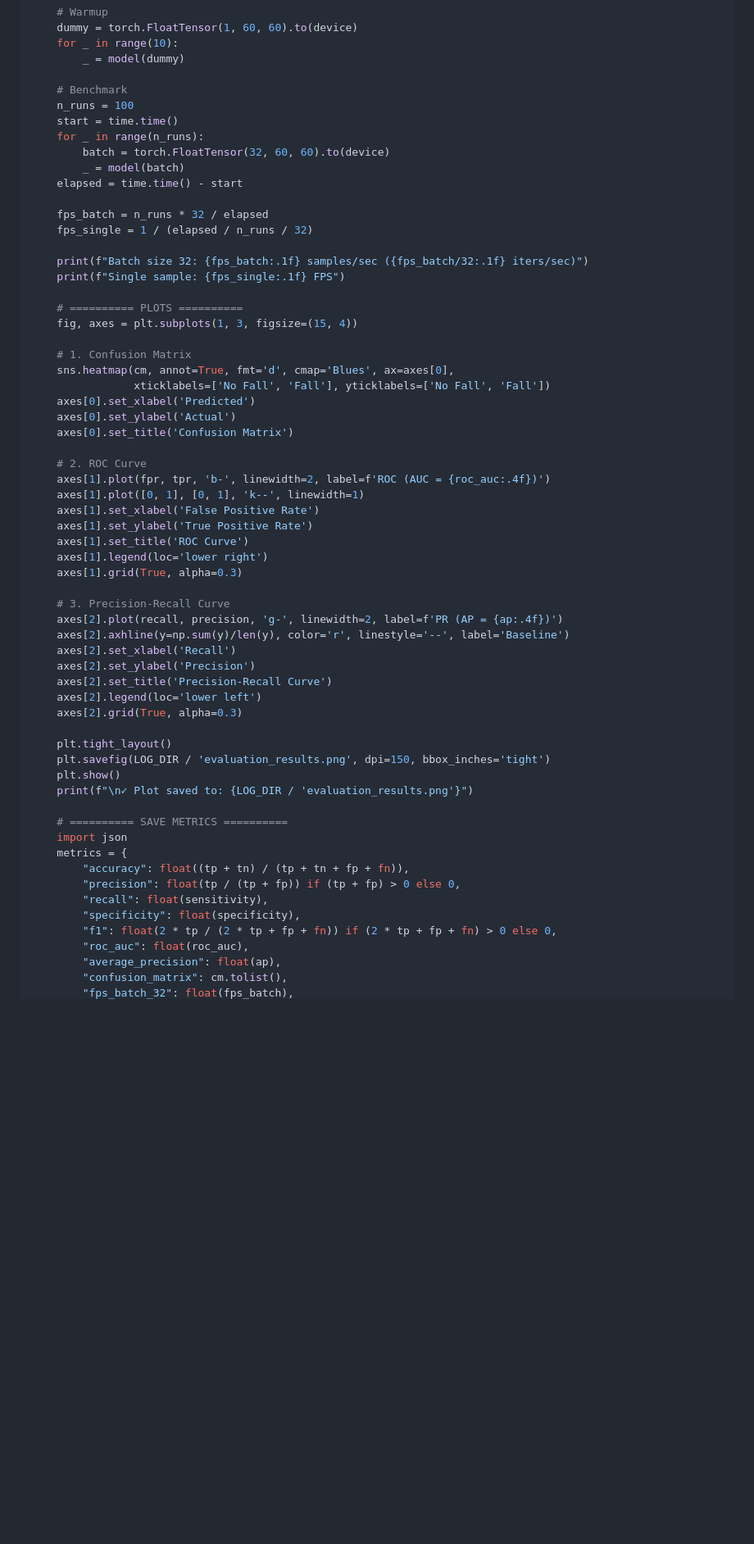
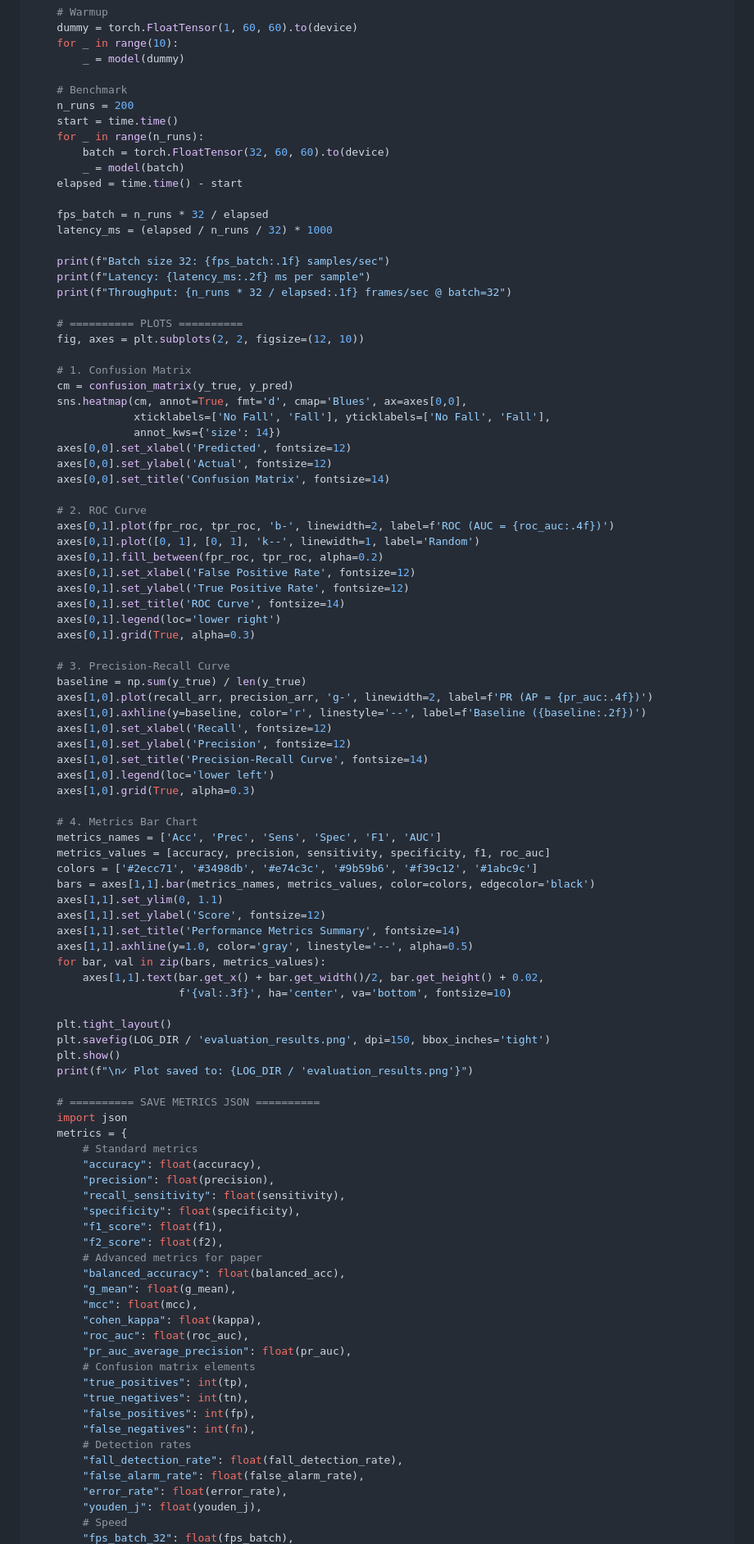
Before and after one commit to phamduyen112004-gif/fall_detection, a Markdown page: kaggle_notebook_cells.md, the part around one of its changes. Shown at 82% size. Rendered like a GitHub page; blank space fills up the shorter version.

Commit message:
add: full paper-ready metrics - MCC, Kappa, G-mean, F2, Youden J, comparison table
Co-authored-by: Cursor <cursoragent@cursor.com>

```diff
--- a/kaggle_notebook_cells.md
+++ b/kaggle_notebook_cells.md
@@ -885,7 +947,7 @@ else:
         _ = model(dummy)
 
     # Benchmark
-    n_runs = 100
+    n_runs = 200
     start = time.time()
     for _ in range(n_runs):
         batch = torch.FloatTensor(32, 60, 60).to(device)
@@ -893,53 +955,88 @@ else:
     elapsed = time.time() - start
 
     fps_batch = n_runs * 32 / elapsed
-    fps_single = 1 / (elapsed / n_runs / 32)
+    latency_ms = (elapsed / n_runs / 32) * 1000
 
-    print(f"Batch size 32: {fps_batch:.1f} samples/sec ({fps_batch/32:.1f} iters/sec)")
-    print(f"Single sample: {fps_single:.1f} FPS")
+    print(f"Batch size 32: {fps_batch:.1f} samples/sec")
+    print(f"Latency: {latency_ms:.2f} ms per sample")
+    print(f"Throughput: {n_runs * 32 / elapsed:.1f} frames/sec @ batch=32")
 
     # ========== PLOTS ==========
-    fig, axes = plt.subplots(1, 3, figsize=(15, 4))
+    fig, axes = plt.subplots(2, 2, figsize=(12, 10))
 
     # 1. Confusion Matrix
-    sns.heatmap(cm, annot=True, fmt='d', cmap='Blues', ax=axes[0],
-                xticklabels=['No Fall', 'Fall'], yticklabels=['No Fall', 'Fall'])
-    axes[0].set_xlabel('Predicted')
-    axes[0].set_ylabel('Actual')
-    axes[0].set_title('Confusion Matrix')
+    cm = confusion_matrix(y_true, y_pred)
+    sns.heatmap(cm, annot=True, fmt='d', cmap='Blues', ax=axes[0,0],
+                xticklabels=['No Fall', 'Fall'], yticklabels=['No Fall', 'Fall'],
+                annot_kws={'size': 14})
+    axes[0,0].set_xlabel('Predicted', fontsize=12)
+    axes[0,0].set_ylabel('Actual', fontsize=12)
+    axes[0,0].set_title('Confusion Matrix', fontsize=14)
 
     # 2. ROC Curve
-    axes[1].plot(fpr, tpr, 'b-', linewidth=2, label=f'ROC (AUC = {roc_auc:.4f})')
-    axes[1].plot([0, 1], [0, 1], 'k--', linewidth=1)
-    axes[1].set_xlabel('False Positive Rate')
-    axes[1].set_ylabel('True Positive Rate')
-    axes[1].set_title('ROC Curve')
-    axes[1].legend(loc='lower right')
-    axes[1].grid(True, alpha=0.3)
+    axes[0,1].plot(fpr_roc, tpr_roc, 'b-', linewidth=2, label=f'ROC (AUC = {roc_auc:.4f})')
+    axes[0,1].plot([0, 1], [0, 1], 'k--', linewidth=1, label='Random')
+    axes[0,1].fill_between(fpr_roc, tpr_roc, alpha=0.2)
+    axes[0,1].set_xlabel('False Positive Rate', fontsize=12)
+    axes[0,1].set_ylabel('True Positive Rate', fontsize=12)
+    axes[0,1].set_title('ROC Curve', fontsize=14)
+    axes[0,1].legend(loc='lower right')
+    axes[0,1].grid(True, alpha=0.3)
 
     # 3. Precision-Recall Curve
-    axes[2].plot(recall, precision, 'g-', linewidth=2, label=f'PR (AP = {ap:.4f})')
-    axes[2].axhline(y=np.sum(y)/len(y), color='r', linestyle='--', label='Baseline')
-    axes[2].set_xlabel('Recall')
-    axes[2].set_ylabel('Precision')
-    axes[2].set_title('Precision-Recall Curve')
-    axes[2].legend(loc='lower left')
-    axes[2].grid(True, alpha=0.3)
+    baseline = np.sum(y_true) / len(y_true)
+    axes[1,0].plot(recall_arr, precision_arr, 'g-', linewidth=2, label=f'PR (AP = {pr_auc:.4f})')
+    axes[1,0].axhline(y=baseline, color='r', linestyle='--', label=f'Baseline ({baseline:.2f})')
+    axes[1,0].set_xlabel('Recall', fontsize=12)
+    axes[1,0].set_ylabel('Precision', fontsize=12)
+    axes[1,0].set_title('Precision-Recall Curve', fontsize=14)
+    axes[1,0].legend(loc='lower left')
+    axes[1,0].grid(True, alpha=0.3)
+
+    # 4. Metrics Bar Chart
+    metrics_names = ['Acc', 'Prec', 'Sens', 'Spec', 'F1', 'AUC']
+    metrics_values = [accuracy, precision, sensitivity, specificity, f1, roc_auc]
+    colors = ['#2ecc71', '#3498db', '#e74c3c', '#9b59b6', '#f39c12', '#1abc9c']
+    bars = axes[1,1].bar(metrics_names, metrics_values, color=colors, edgecolor='black')
+    axes[1,1].set_ylim(0, 1.1)
+    axes[1,1].set_ylabel('Score', fontsize=12)
+    axes[1,1].set_title('Performance Metrics Summary', fontsize=14)
+    axes[1,1].axhline(y=1.0, color='gray', linestyle='--', alpha=0.5)
+    for bar, val in zip(bars, metrics_values):
+        axes[1,1].text(bar.get_x() + bar.get_width()/2, bar.get_height() + 0.02,
+                       f'{val:.3f}', ha='center', va='bottom', fontsize=10)
 
     plt.tight_layout()
     plt.savefig(LOG_DIR / 'evaluation_results.png', dpi=150, bbox_inches='tight')
     plt.show()
     print(f"\n✓ Plot saved to: {LOG_DIR / 'evaluation_results.png'}")
 
-    # ========== SAVE METRICS ==========
+    # ========== SAVE METRICS JSON ==========
     import json
     metrics = {
-        "accuracy": float((tp + tn) / (tp + tn + fp + fn)),
-        "precision": float(tp / (tp + fp)) if (tp + fp) > 0 else 0,
-        "recall": float(sensitivity),
+        # Standard metrics
+        "accuracy": float(accuracy),
+        "precision": float(precision),
+        "recall_sensitivity": float(sensitivity),
         "specificity": float(specificity),
-        "f1": float(2 * tp / (2 * tp + fp + fn)) if (2 * tp + fp + fn) > 0 else 0,
+        "f1_score": float(f1),
+        "f2_score": float(f2),
+        # Advanced metrics for paper
+        "balanced_accuracy": float(balanced_acc),
+        "g_mean": float(g_mean),
+        "mcc": float(mcc),
+        "cohen_kappa": float(kappa),
         "roc_auc": float(roc_auc),
-        "average_precision": float(ap),
-        "confusion_matrix": cm.tolist(),
+        "pr_auc_average_precision": float(pr_auc),
+        # Confusion matrix elements
+        "true_positives": int(tp),
+        "true_negatives": int(tn),
+        "false_positives": int(fp),
+        "false_negatives": int(fn),
+        # Detection rates
+        "fall_detection_rate": float(fall_detection_rate),
+        "false_alarm_rate": float(false_alarm_rate),
+        "error_rate": float(error_rate),
+        "youden_j": float(youden_j),
+        # Speed
         "fps_batch_32": float(fps_batch),
```
Also changed, not shown: other parts of kaggle_notebook_cells.md (+113 -31 lines).
